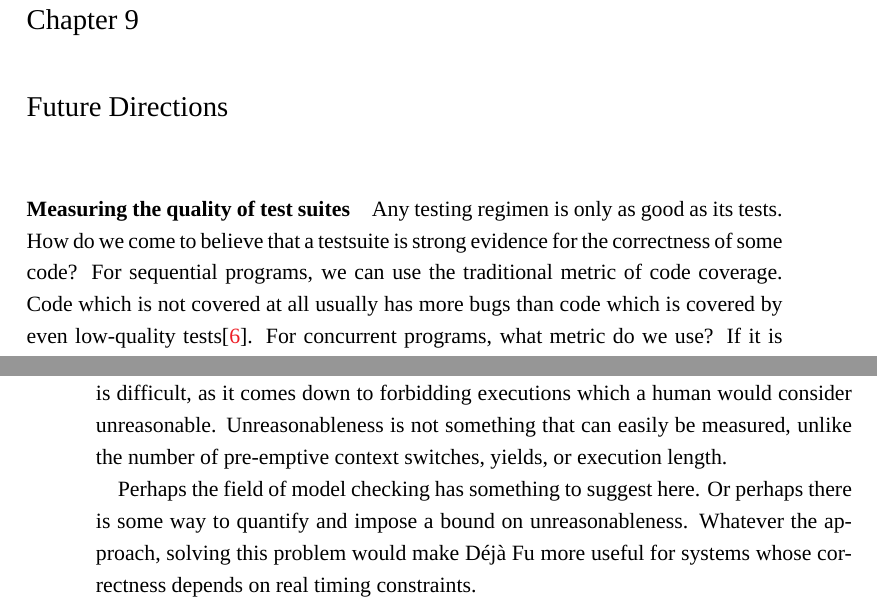
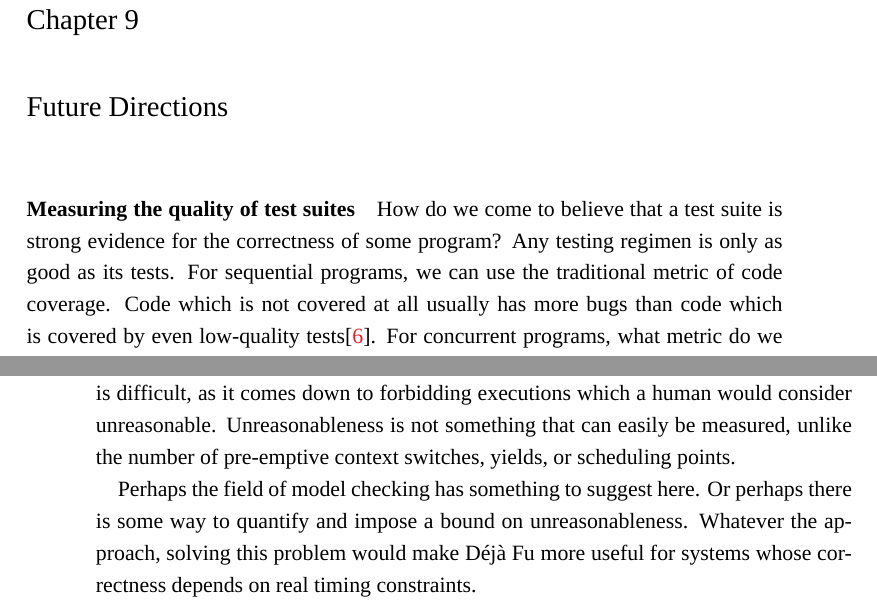
Before and after one commit to barrucadu/phd, a LaTeX thesis (thesis/main.tex, which reads thesis/future_work.tex): two parts of pages 107 and 108 of 127 before the commit and two parts of pages 107 and 108 of 129 after it, joined at a grey line, cut so that both start at the same text. Compiled offline with XeLaTeX; a missing font is replaced by an installed copy or a similar font.

Commit message:
Proofread future directions

```diff
--- a/thesis/future_work.tex
+++ b/thesis/future_work.tex
@@ -1,7 +1,7 @@
 \paragraph{Measuring the quality of test suites}
-Any testing regimen is only as good as its tests.  How do we come to
-believe that a testsuite is strong evidence for the correctness of
-some code?  For sequential programs, we can use the traditional metric
+How do we come to believe that a test suite is strong evidence for the
+correctness of some program?  Any testing regimen is only as good as
+its tests.  For sequential programs, we can use the traditional metric
 of code coverage.  Code which is not covered at all usually has more
 bugs than code which is covered by even low-quality
 tests\cite{ahmed2016}.  For concurrent programs, what metric do we
@@ -57,7 +57,7 @@ effect on how threads are scheduled during testing.  Incorporating
 time is difficult, as it comes down to forbidding executions which a
 human would consider unreasonable.  Unreasonableness is not something
 that can easily be measured, unlike the number of pre-emptive context
-switches, yields, or execution length.
+switches, yields, or scheduling points.
 
 Perhaps the field of model checking has something to suggest here.  Or
 perhaps there is some way to quantify and impose a bound on
```
Also changed, not shown: thesis/future_work.tex (8 more changed lines).
